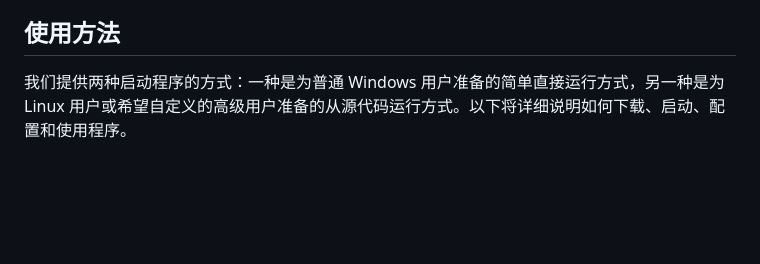
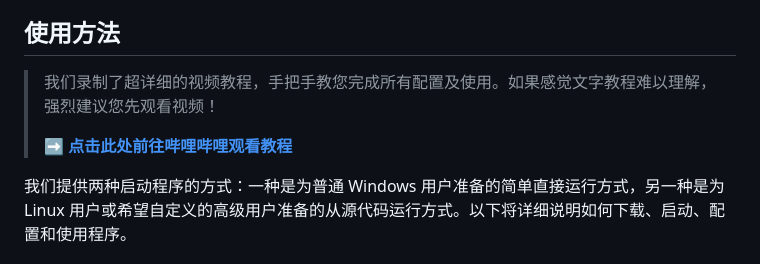
Before and after one commit to LiJiaHua1024/ModlessChatTrans, a Markdown page: README.md, the part around the change. GitHub-like rendering; blank space fills up the shorter version.

Commit message:
Add video tutorial to README to clarify usage, fixes #3

```diff
--- a/README.md
+++ b/README.md
@@ -26,6 +26,10 @@
 - **多语言界面**：支持十种常用语言，主要采用 GPT-5 进行翻译，确保界面文本精准自然，让全球玩家都能轻松上手
 
 ## 使用方法
+
+> 我们录制了超详细的视频教程，手把手教您完成所有配置及使用。如果感觉文字教程难以理解，强烈建议您先观看视频！
+>
+> ➡️ **[点击此处前往哔哩哔哩观看教程](https://www.bilibili.com/video/BV1ohe3z8ETz/)**
 
 我们提供两种启动程序的方式：一种是为普通 Windows 用户准备的简单直接运行方式，另一种是为 Linux
 用户或希望自定义的高级用户准备的从源代码运行方式。以下将详细说明如何下载、启动、配置和使用程序。
```
